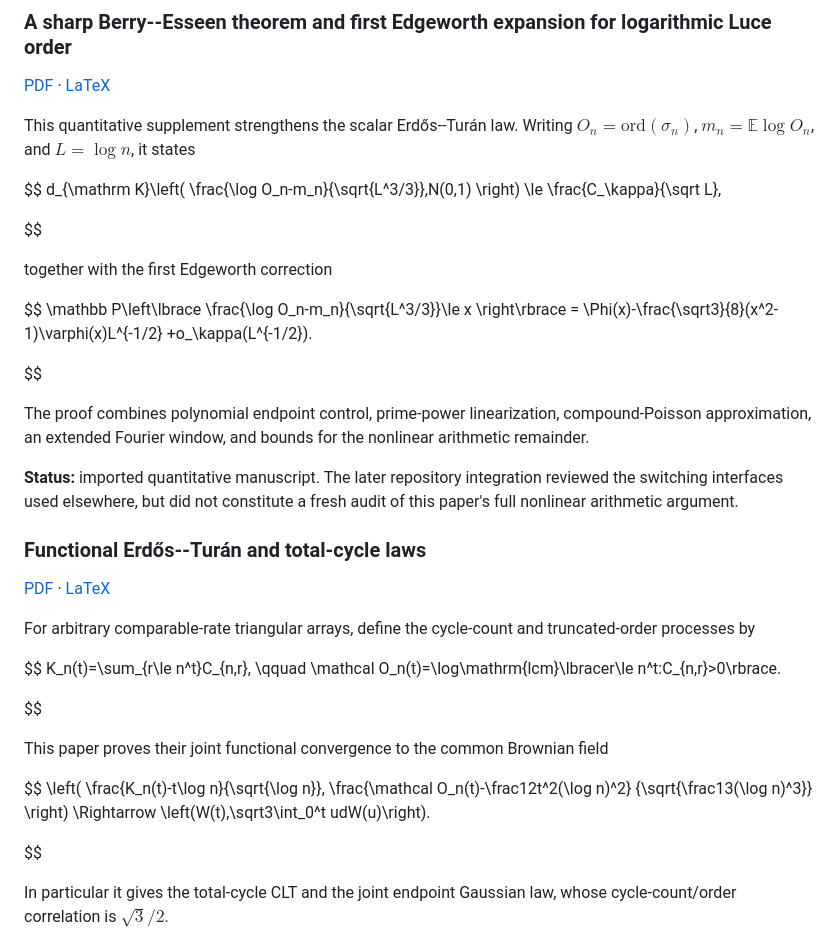
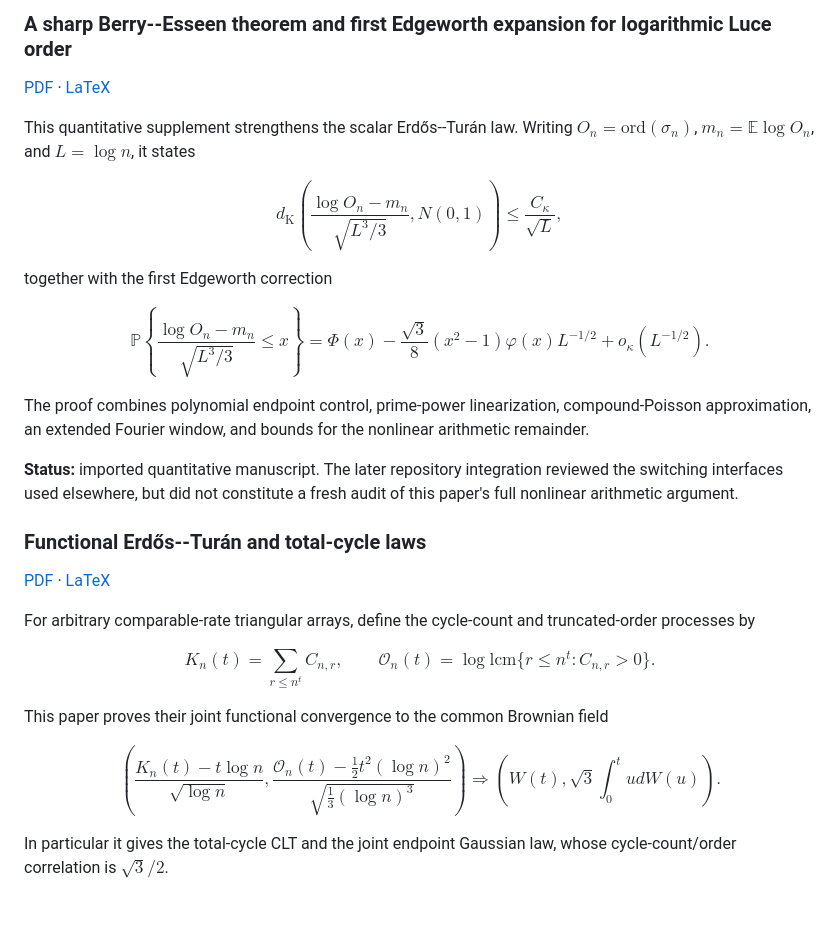
Before and after one commit to long-mathematics/luce-tsetlin-permutations, a Markdown page: README.md, the part around one of its changes. GitHub-like rendering; blank space fills up the shorter version.

Commit message:
Normalize README math block boundaries

```diff
--- a/README.md
+++ b/README.md
@@ -70,8 +70,8 @@ d_{\mathrm K}\left(
 \frac{\log O_n-m_n}{\sqrt{L^3/3}},N(0,1)
 \right)
 \le \frac{C_\kappa}{\sqrt L},
+$$
 
-$$
 
 together with the first Edgeworth correction
 
@@ -81,8 +81,8 @@ $$
 \right\rbrace
 = \Phi(x)-\frac{\sqrt3}{8}(x^2-1)\varphi(x)L^{-1/2}
 +o_\kappa(L^{-1/2}).
+$$
 
-$$
 
 The proof combines polynomial endpoint control, prime-power linearization, compound-Poisson approximation, an extended Fourier window, and bounds for the nonlinear arithmetic remainder.
 
@@ -97,9 +97,9 @@ For arbitrary comparable-rate triangular arrays, define the cycle-count and trun
 $$
 K_n(t)=\sum_{r\le n^t}C_{n,r},
 \qquad
-\mathcal O_n(t)=\log\mathrm{lcm}\lbracer\le n^t:C_{n,r}>0\rbrace.
+\mathcal O_n(t)=\log\mathrm{lcm}\lbrace r\le n^t:C_{n,r}>0\rbrace.
+$$
 
-$$
 
 This paper proves their joint functional convergence to the common Brownian field
 
@@ -111,8 +111,8 @@ $$
 \right)
 \Rightarrow
 \left(W(t),\sqrt3\int_0^t udW(u)\right).
+$$
 
-$$
 
 In particular it gives the total-cycle CLT and the joint endpoint Gaussian law, whose cycle-count/order correlation is $\sqrt3/2$.
 
```
Also changed, not shown: other parts of README.md (+7 -7 lines).
